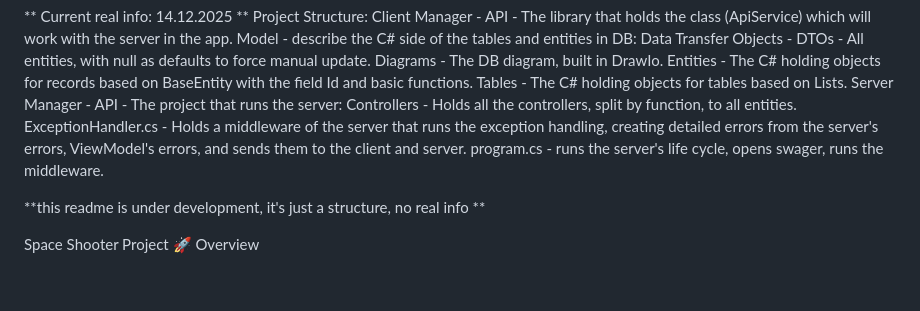
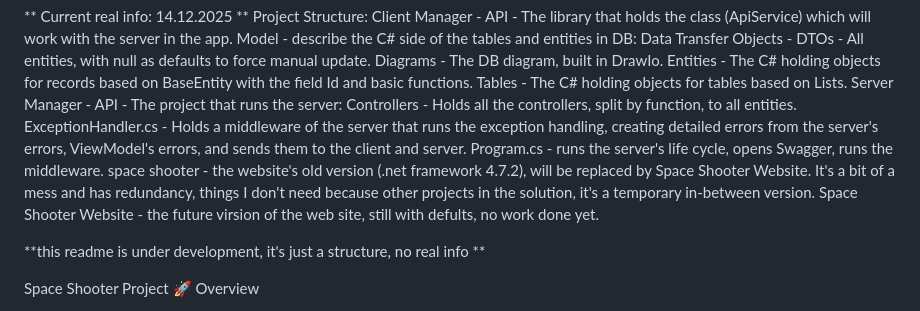
Before and after one commit to OmerTheProgrammer/space-shooter-project, a Markdown page: README.md, the part around the change. Rendered like a GitHub page; blank space fills up the shorter version.

Commit message:
Update README for website's versions info

```diff
--- a/README.md
+++ b/README.md
@@ -9,8 +9,11 @@ Project Structure:
   Server Manager - API - The project that runs the server:
     Controllers - Holds all the controllers, split by function, to all entities.
     ExceptionHandler.cs - Holds a middleware of the server that runs the exception handling, creating detailed errors from         the server's errors, ViewModel's errors, and sends them to the client and server.
-    program.cs - runs the server's life cycle, opens swager, runs the middleware.
-
+    Program.cs - runs the server's life cycle, opens Swagger, runs the middleware.
+  space shooter - the website's old version (.net framework 4.7.2), will be replaced by Space Shooter Website.
+    It's a bit of a mess and has redundancy, things I don't need because other projects in the solution,
+    it's a temporary in-between version.
+  Space Shooter Website - the future virsion of the web site, still with defults, no work done yet.
 
 
 
```
